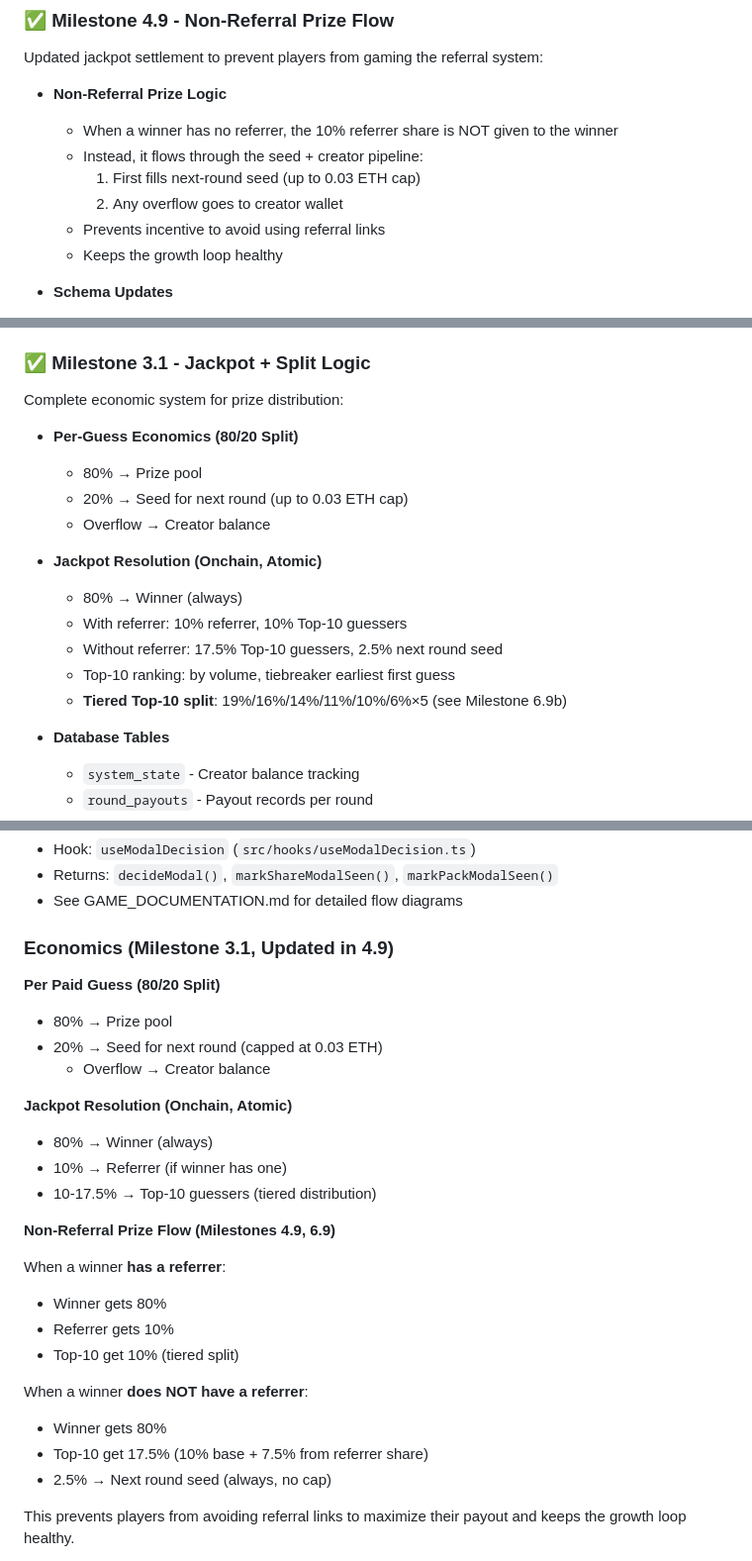
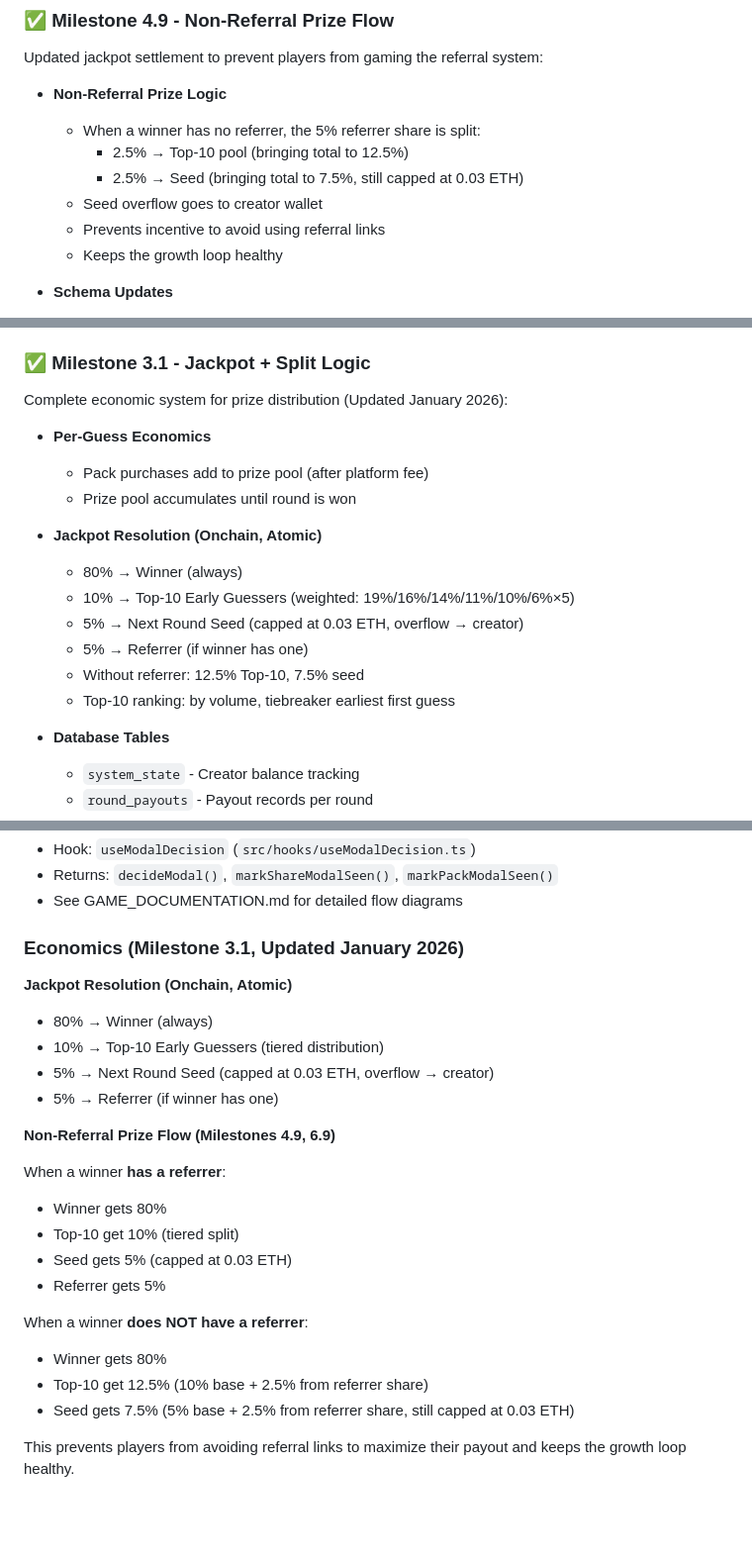
Before and after one commit to starl3xx/lets-have-a-word, a Markdown page: README.md, 3 parts joined by grey strips. Shown at 99% size. Rendered like a GitHub page; blank space fills up the shorter version.

```diff
--- a/README.md
+++ b/README.md
@@ -1144,10 +1145,10 @@ Redesigned the word wheel to show the complete universe of guessable words from
 Updated jackpot settlement to prevent players from gaming the referral system:
 
 - **Non-Referral Prize Logic**
-  - When a winner has no referrer, the 10% referrer share is NOT given to the winner
-  - Instead, it flows through the seed + creator pipeline:
-    1. First fills next-round seed (up to 0.03 ETH cap)
-    2. Any overflow goes to creator wallet
+  - When a winner has no referrer, the 5% referrer share is split:
+    - 2.5% → Top-10 pool (bringing total to 12.5%)
+    - 2.5% → Seed (bringing total to 7.5%, still capped at 0.03 ETH)
+  - Seed overflow goes to creator wallet
   - Prevents incentive to avoid using referral links
   - Keeps the growth loop healthy
 
@@ -1507,19 +1508,19 @@ Live round status display with polished formatting:
 
 ### ✅ Milestone 3.1 - Jackpot + Split Logic
 
-Complete economic system for prize distribution:
-
-- **Per-Guess Economics (80/20 Split)**
-  - 80% → Prize pool
-  - 20% → Seed for next round (up to 0.03 ETH cap)
-  - Overflow → Creator balance
+Complete economic system for prize distribution (Updated January 2026):
+
+- **Per-Guess Economics**
+  - Pack purchases add to prize pool (after platform fee)
+  - Prize pool accumulates until round is won
 
 - **Jackpot Resolution (Onchain, Atomic)**
   - 80% → Winner (always)
-  - With referrer: 10% referrer, 10% Top-10 guessers
-  - Without referrer: 17.5% Top-10 guessers, 2.5% next round seed
+  - 10% → Top-10 Early Guessers (weighted: 19%/16%/14%/11%/10%/6%×5)
+  - 5% → Next Round Seed (capped at 0.03 ETH, overflow → creator)
+  - 5% → Referrer (if winner has one)
+  - Without referrer: 12.5% Top-10, 7.5% seed
   - Top-10 ranking: by volume, tiebreaker earliest first guess
-  - **Tiered Top-10 split**: 19%/16%/14%/11%/10%/6%×5 (see Milestone 6.9b)
 
 - **Database Tables**
   - `system_state` - Creator balance tracking
@@ -2201,29 +2202,26 @@ The game uses smart modal sequencing to offer guesses without being annoying:
 - Returns: `decideModal()`, `markShareModalSeen()`, `markPackModalSeen()`
 - See GAME_DOCUMENTATION.md for detailed flow diagrams
 
-### Economics (Milestone 3.1, Updated in 4.9)
-
-**Per Paid Guess (80/20 Split)**
-- 80% → Prize pool
-- 20% → Seed for next round (capped at 0.03 ETH)
-  - Overflow → Creator balance
+### Economics (Milestone 3.1, Updated January 2026)
 
 **Jackpot Resolution (Onchain, Atomic)**
 - 80% → Winner (always)
-- 10% → Referrer (if winner has one)
-- 10-17.5% → Top-10 guessers (tiered distribution)
+- 10% → Top-10 Early Guessers (tiered distribution)
+- 5% → Next Round Seed (capped at 0.03 ETH, overflow → creator)
+- 5% → Referrer (if winner has one)
 
 **Non-Referral Prize Flow (Milestones 4.9, 6.9)**
 
 When a winner **has a referrer**:
 - Winner gets 80%
-- Referrer gets 10%
 - Top-10 get 10% (tiered split)
+- Seed gets 5% (capped at 0.03 ETH)
+- Referrer gets 5%
 
 When a winner **does NOT have a referrer**:
 - Winner gets 80%
-- Top-10 get 17.5% (10% base + 7.5% from referrer share)
-- 2.5% → Next round seed (always, no cap)
+- Top-10 get 12.5% (10% base + 2.5% from referrer share)
+- Seed gets 7.5% (5% base + 2.5% from referrer share, still capped at 0.03 ETH)
 
 This prevents players from avoiding referral links to maximize their payout and keeps the growth loop healthy.
 
```
Also changed, not shown: other parts of README.md (+3 -2 lines), CLAUDE.md (+2 -1 lines), GAME_DOCUMENTATION.md (+27 -26 lines).
